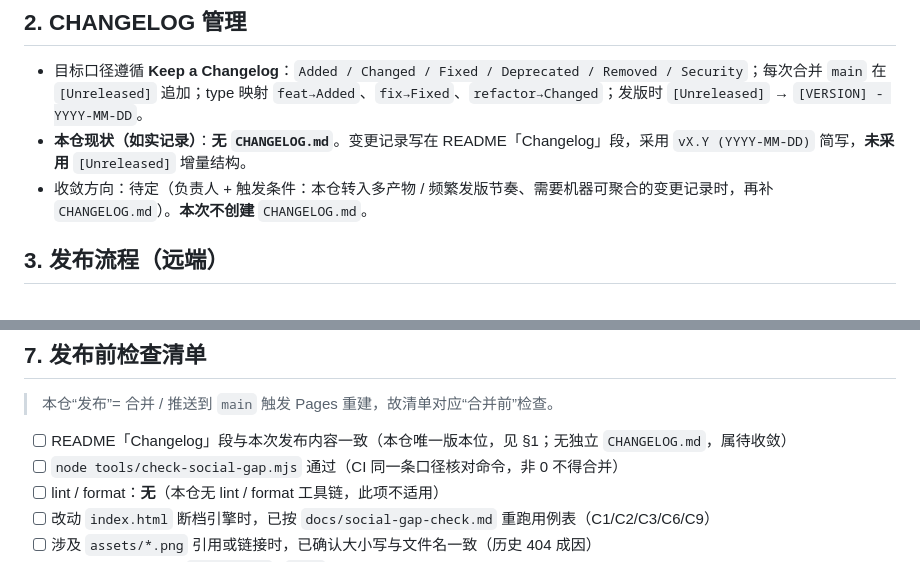
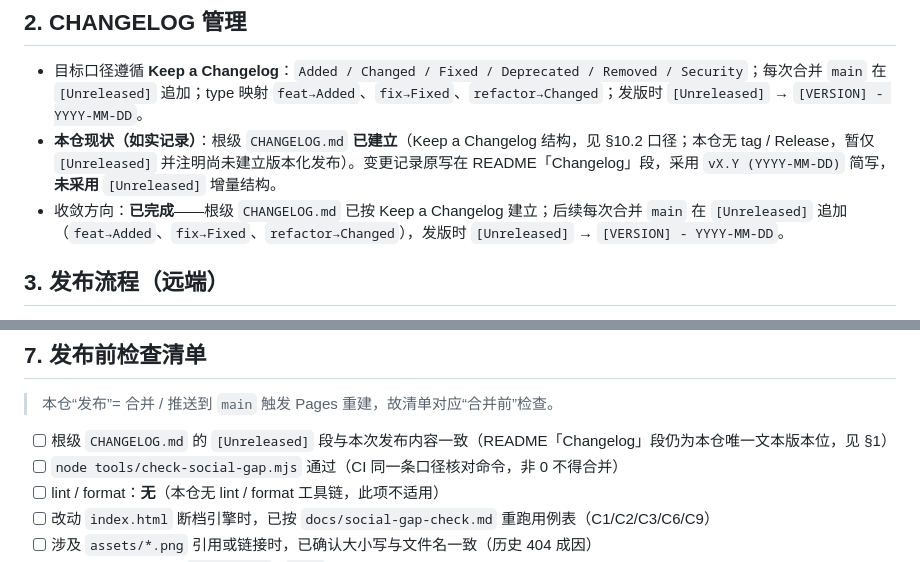
Before and after one commit to ReSerendipity/Offer-Landing-Kit, a Markdown page: docs/release-governance.md, 2 parts joined by grey strips. Rendered like a GitHub page.

Commit message:
docs(changelog): 补建根级 CHANGELOG.md（Keep a Changelog，仅 [Unreleased]）并同步 release-governance.md 现状 (#2)
Signed-off-by: Doro <259081123+ReSerendipity@users.noreply.github.com>

```diff
--- a/docs/release-governance.md
+++ b/docs/release-governance.md
@@ -24,8 +24,8 @@
 ## 2. CHANGELOG 管理
 
 - 目标口径遵循 **Keep a Changelog**：`Added / Changed / Fixed / Deprecated / Removed / Security`；每次合并 `main` 在 `[Unreleased]` 追加；type 映射 `feat→Added`、`fix→Fixed`、`refactor→Changed`；发版时 `[Unreleased]` → `[VERSION] - YYYY-MM-DD`。
-- **本仓现状（如实记录）**：**无 `CHANGELOG.md`**。变更记录写在 README「Changelog」段，采用 `vX.Y (YYYY-MM-DD)` 简写，**未采用** `[Unreleased]` 增量结构。
-- 收敛方向：待定（负责人 + 触发条件：本仓转入多产物 / 频繁发版节奏、需要机器可聚合的变更记录时，再补 `CHANGELOG.md`）。**本次不创建** `CHANGELOG.md`。
+- **本仓现状（如实记录）**：根级 `CHANGELOG.md` **已建立**（Keep a Changelog 结构，见 §10.2 口径；本仓无 tag / Release，暂仅 `[Unreleased]` 并注明尚未建立版本化发布）。变更记录原写在 README「Changelog」段，采用 `vX.Y (YYYY-MM-DD)` 简写，**未采用** `[Unreleased]` 增量结构。
+- 收敛方向：**已完成**——根级 `CHANGELOG.md` 已按 Keep a Changelog 建立；后续每次合并 `main` 在 `[Unreleased]` 追加（`feat→Added`、`fix→Fixed`、`refactor→Changed`），发版时 `[Unreleased]` → `[VERSION] - YYYY-MM-DD`。
 
 ## 3. 发布流程（远端）
 
@@ -63,7 +63,7 @@
 
 > 本仓“发布”= 合并 / 推送到 `main` 触发 Pages 重建，故清单对应“合并前”检查。
 
-- [ ] README「Changelog」段与本次发布内容一致（本仓唯一版本位，见 §1；无独立 `CHANGELOG.md`，属待收敛）
+- [ ] 根级 `CHANGELOG.md` 的 `[Unreleased]` 段与本次发布内容一致（README「Changelog」段仍为本仓唯一文本版本位，见 §1）
 - [ ] `node tools/check-social-gap.mjs` 通过（CI 同一条口径核对命令，非 0 不得合并）
 - [ ] lint / format：**无**（本仓无 lint / format 工具链，此项不适用）
 - [ ] 改动 `index.html` 断档引擎时，已按 `docs/social-gap-check.md` 重跑用例表（C1/C2/C3/C6/C9）
```
Also changed, not shown: CHANGELOG.md (added, +7 -0 lines).
